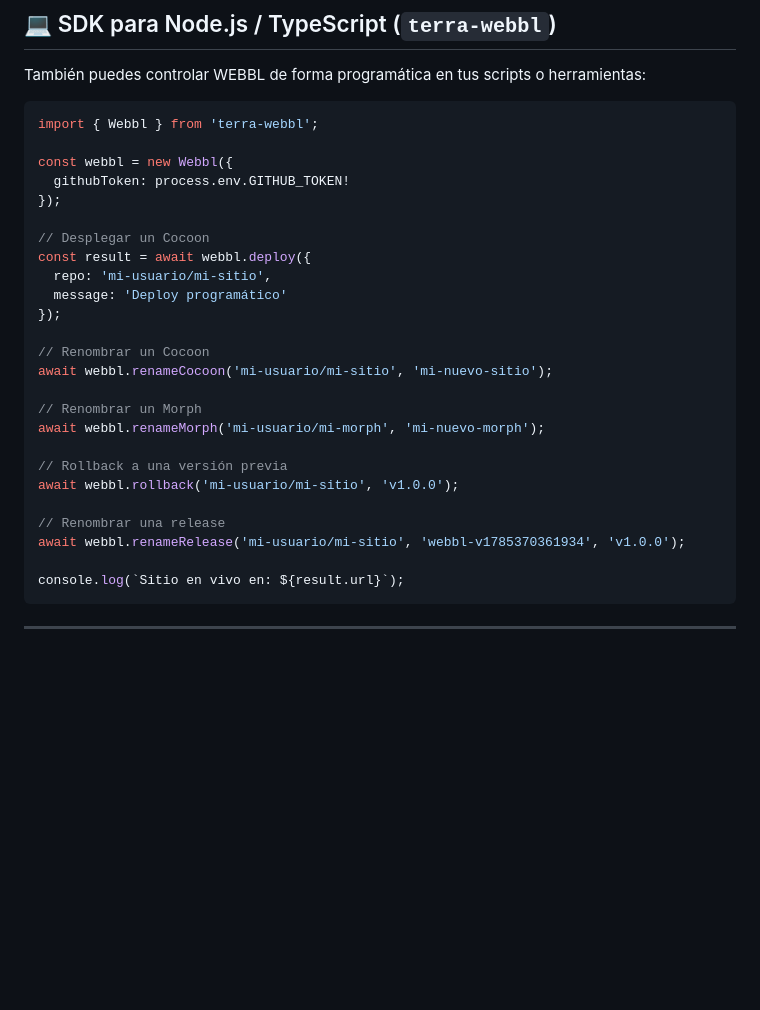
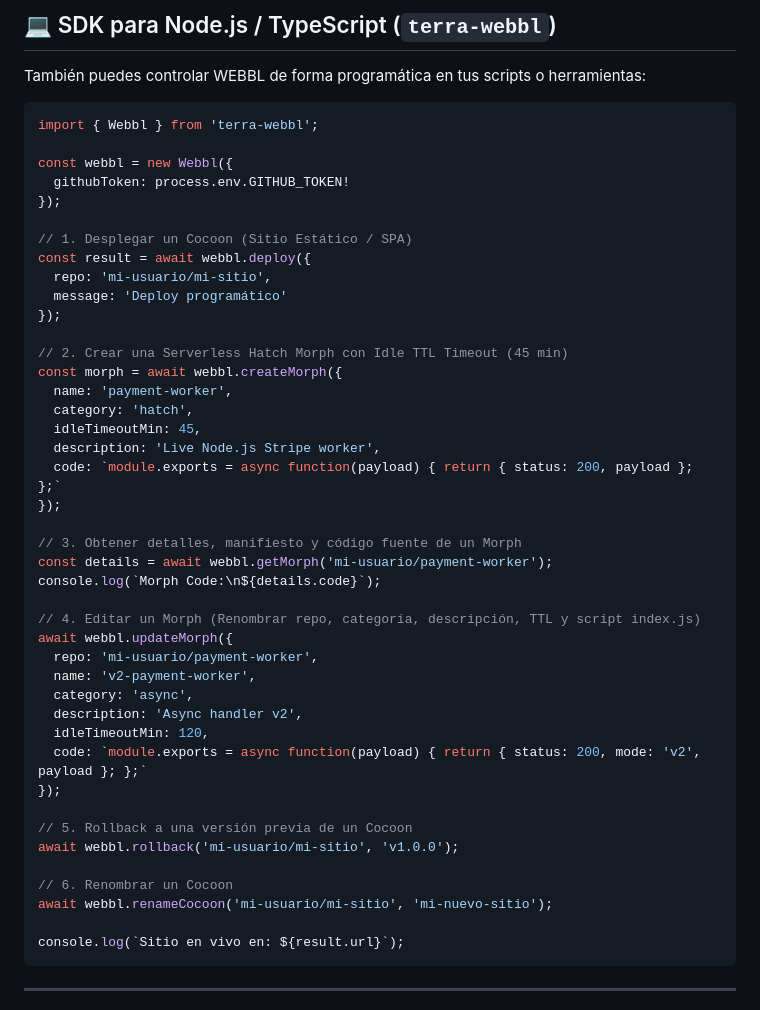
Before and after one commit to amglogicalis/webbl-repo-public, a Markdown page: README.md, the part around one of its changes. GitHub-like rendering; blank space fills up the shorter version.

Commit message:
📖 Update README.md with Morph editing features, Hatch Morph Idle TTL timeout parameters, CLI morph commands and SDK API methods

````diff
--- a/README.md
+++ b/README.md
@@ -235,23 +261,40 @@ const webbl = new Webbl({
   githubToken: process.env.GITHUB_TOKEN!
 });
 
-// Desplegar un Cocoon
+// 1. Desplegar un Cocoon (Sitio Estático / SPA)
 const result = await webbl.deploy({
   repo: 'mi-usuario/mi-sitio',
   message: 'Deploy programático'
 });
 
-// Renombrar un Cocoon
-await webbl.renameCocoon('mi-usuario/mi-sitio', 'mi-nuevo-sitio');
+// 2. Crear una Serverless Hatch Morph con Idle TTL Timeout (45 min)
+const morph = await webbl.createMorph({
+  name: 'payment-worker',
+  category: 'hatch',
+  idleTimeoutMin: 45,
+  description: 'Live Node.js Stripe worker',
+  code: `module.exports = async function(payload) { return { status: 200, payload }; };`
+});
 
-// Renombrar un Morph
-await webbl.renameMorph('mi-usuario/mi-morph', 'mi-nuevo-morph');
+// 3. Obtener detalles, manifiesto y código fuente de un Morph
+const details = await webbl.getMorph('mi-usuario/payment-worker');
+console.log(`Morph Code:\n${details.code}`);
 
-// Rollback a una versión previa
+// 4. Editar un Morph (Renombrar repo, categoría, descripción, TTL y script index.js)
+await webbl.updateMorph({
+  repo: 'mi-usuario/payment-worker',
+  name: 'v2-payment-worker',
+  category: 'async',
+  description: 'Async handler v2',
+  idleTimeoutMin: 120,
+  code: `module.exports = async function(payload) { return { status: 200, mode: 'v2', payload }; };`
+});
+
+// 5. Rollback a una versión previa de un Cocoon
 await webbl.rollback('mi-usuario/mi-sitio', 'v1.0.0');
 
-// Renombrar una release
-await webbl.renameRelease('mi-usuario/mi-sitio', 'webbl-v1785370361934', 'v1.0.0');
+// 6. Renombrar un Cocoon
+await webbl.renameCocoon('mi-usuario/mi-sitio', 'mi-nuevo-sitio');
 
 console.log(`Sitio en vivo en: ${result.url}`);
 ```
````
Also changed, not shown: other parts of README.md (+27 -1 lines).
